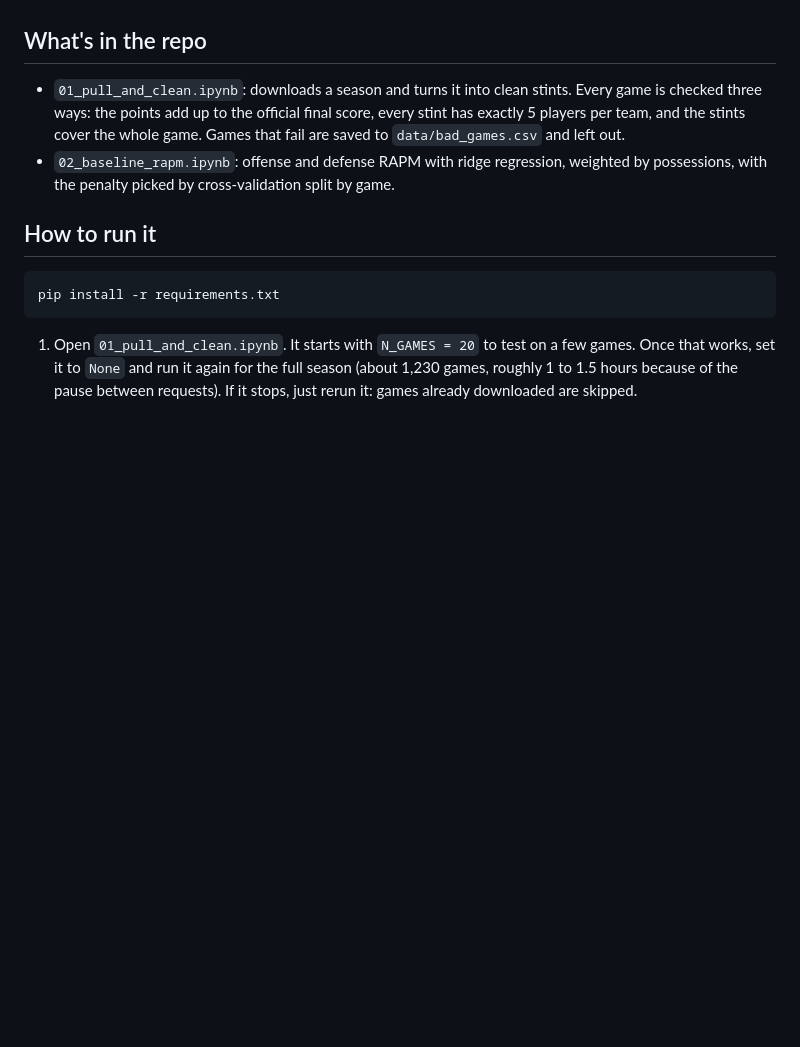
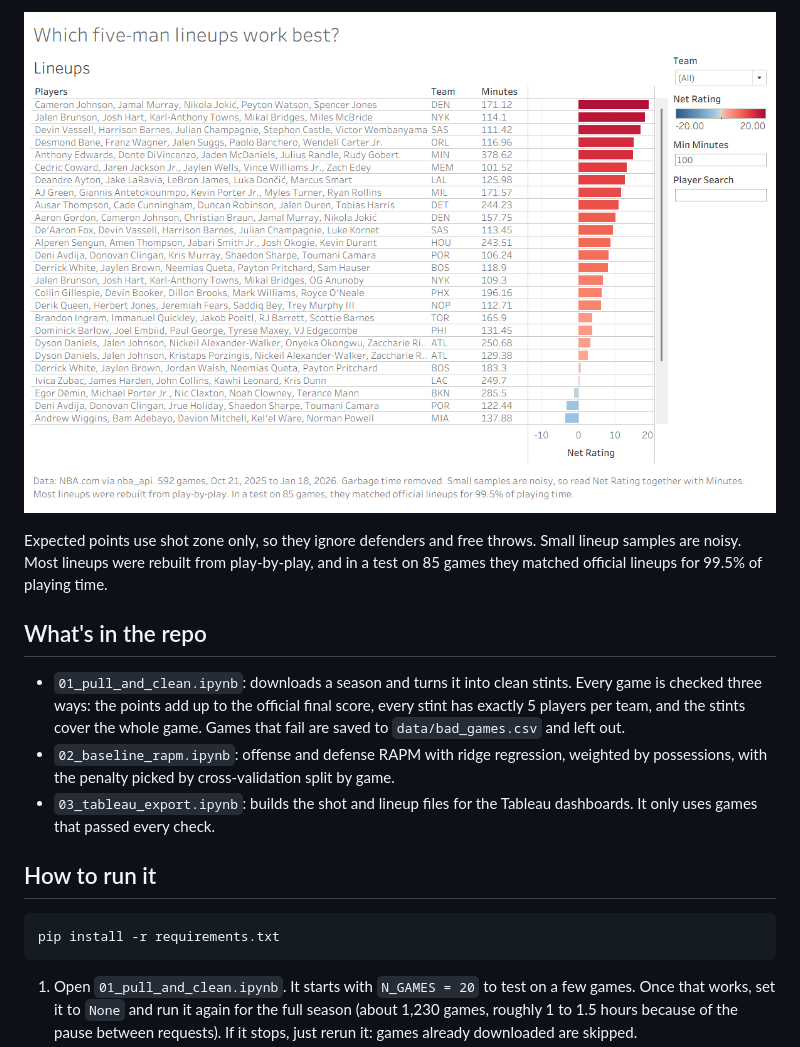
Before and after one commit to Odilonr/FIT, a Markdown page: README.md, the part around one of its changes. GitHub-like rendering; pictures changed too: images/lineups_dashboard.png (added); blank space fills up the shorter version.

```diff
--- a/README.md
+++ b/README.md
@@ -41,7 +55,12 @@ Because it learns from skill combinations instead of specific pairs, FIT can est
+![Lineups dashboard](images/lineups_dashboard.png)
+
+Expected points use shot zone only, so they ignore defenders and free throws. Small lineup samples are noisy. Most lineups were rebuilt from play-by-play, and in a test on 85 games they matched official lineups for 99.5% of playing time.
+
 ## What's in the repo
 
 - `01_pull_and_clean.ipynb`: downloads a season and turns it into clean stints. Every game is checked three ways: the points add up to the official final score, every stint has exactly 5 players per team, and the stints cover the whole game. Games that fail are saved to `data/bad_games.csv` and left out.
 - `02_baseline_rapm.ipynb`: offense and defense RAPM with ridge regression, weighted by possessions, with the penalty picked by cross-validation split by game.
+- `03_tableau_export.ipynb`: builds the shot and lineup files for the Tableau dashboards. It only uses games that passed every check.
 
 ## How to run it
 
```
Also changed, not shown: other parts of README.md (+14 -0 lines), images/shots_dashboard.png (added), images/shots_dashboard_jokic.png (added).
